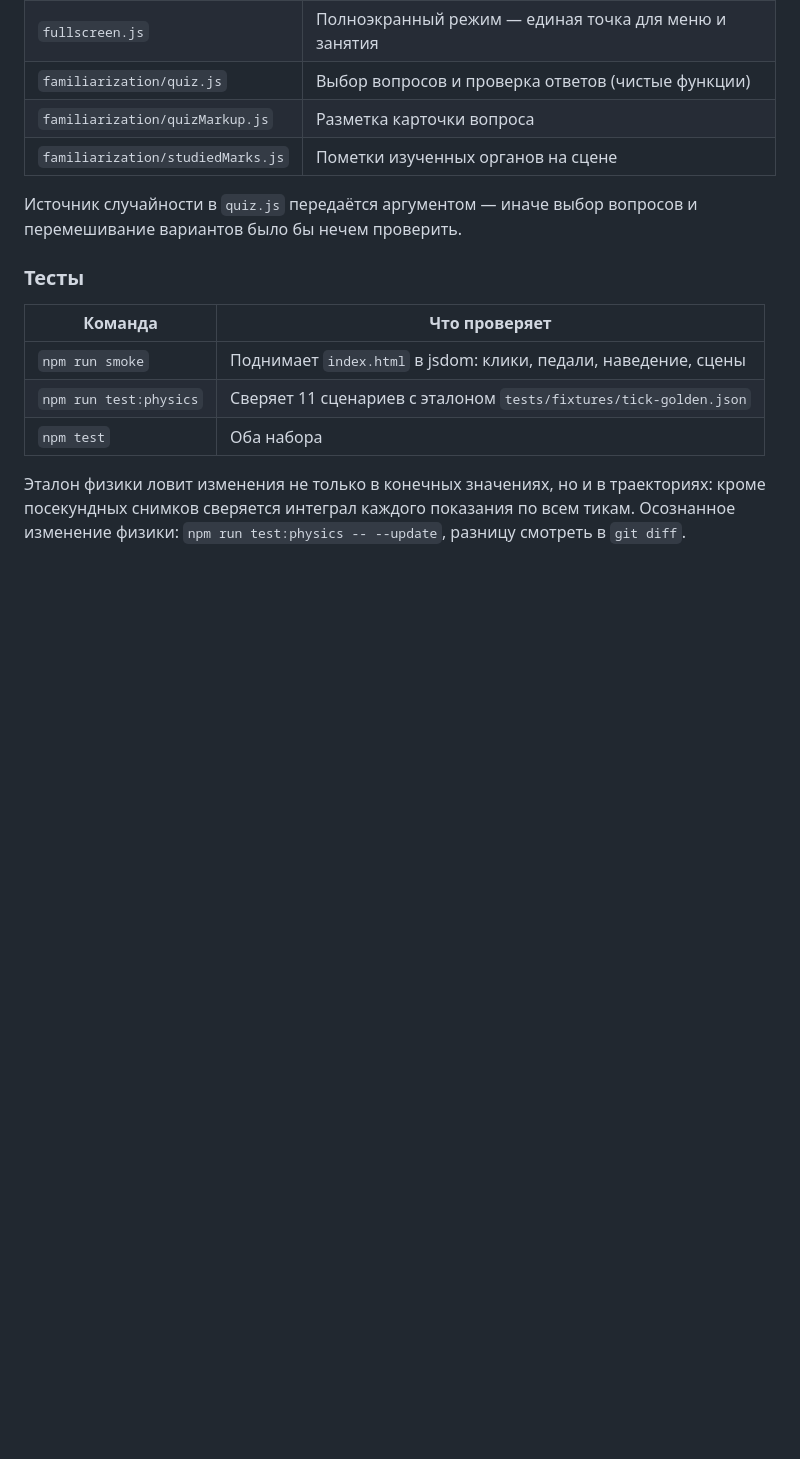
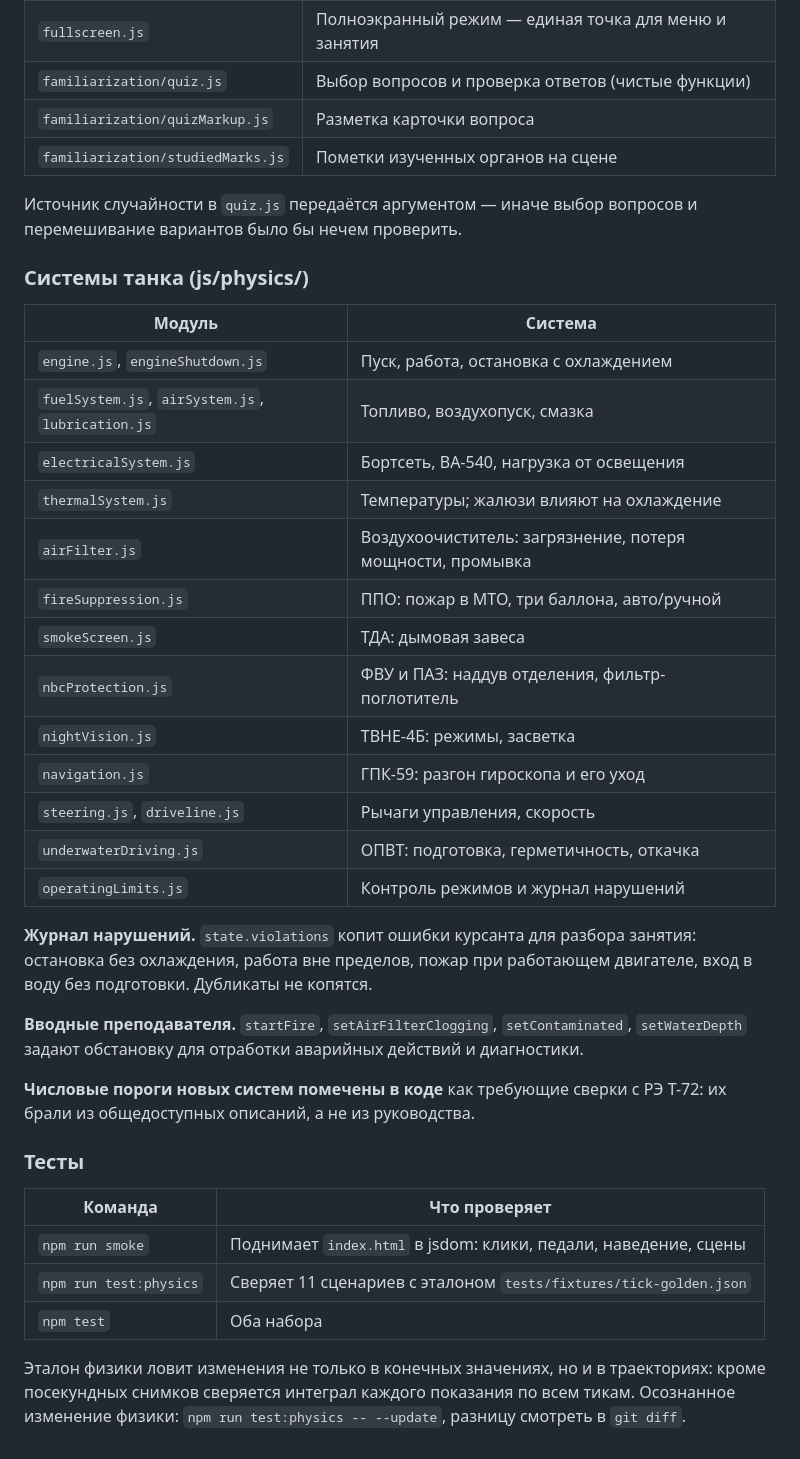
Before and after one commit to Max-Sam231/tank-sim, a Markdown page: memory-bank/architecture.md, the part around the change. Drawn GitHub-style; blank space fills up the shorter version.

Commit message:
docs: record the tank systems added to the physics layer
Co-Authored-By: Claude Opus 5 (1M context) <noreply@anthropic.com>

```diff
--- a/memory-bank/architecture.md
+++ b/memory-bank/architecture.md
@@ -239,6 +239,35 @@ _emit() {
 Источник случайности в `quiz.js` передаётся аргументом — иначе выбор
 вопросов и перемешивание вариантов было бы нечем проверить.
 
+### Системы танка (js/physics/)
+
+| Модуль | Система |
+| --- | --- |
+| `engine.js`, `engineShutdown.js` | Пуск, работа, остановка с охлаждением |
+| `fuelSystem.js`, `airSystem.js`, `lubrication.js` | Топливо, воздухопуск, смазка |
+| `electricalSystem.js` | Бортсеть, ВА-540, нагрузка от освещения |
+| `thermalSystem.js` | Температуры; жалюзи влияют на охлаждение |
+| `airFilter.js` | Воздухоочиститель: загрязнение, потеря мощности, промывка |
+| `fireSuppression.js` | ППО: пожар в МТО, три баллона, авто/ручной |
+| `smokeScreen.js` | ТДА: дымовая завеса |
+| `nbcProtection.js` | ФВУ и ПАЗ: наддув отделения, фильтр-поглотитель |
+| `nightVision.js` | ТВНЕ-4Б: режимы, засветка |
+| `navigation.js` | ГПК-59: разгон гироскопа и его уход |
+| `steering.js`, `driveline.js` | Рычаги управления, скорость |
+| `underwaterDriving.js` | ОПВТ: подготовка, герметичность, откачка |
+| `operatingLimits.js` | Контроль режимов и журнал нарушений |
+
+**Журнал нарушений.** `state.violations` копит ошибки курсанта для разбора
+занятия: остановка без охлаждения, работа вне пределов, пожар при
+работающем двигателе, вход в воду без подготовки. Дубликаты не копятся.
+
+**Вводные преподавателя.** `startFire`, `setAirFilterClogging`,
+`setContaminated`, `setWaterDepth` задают обстановку для отработки
+аварийных действий и диагностики.
+
+**Числовые пороги новых систем помечены в коде** как требующие сверки
+с РЭ Т-72: их брали из общедоступных описаний, а не из руководства.
+
 ### Тесты
 
 | Команда | Что проверяет |
```
